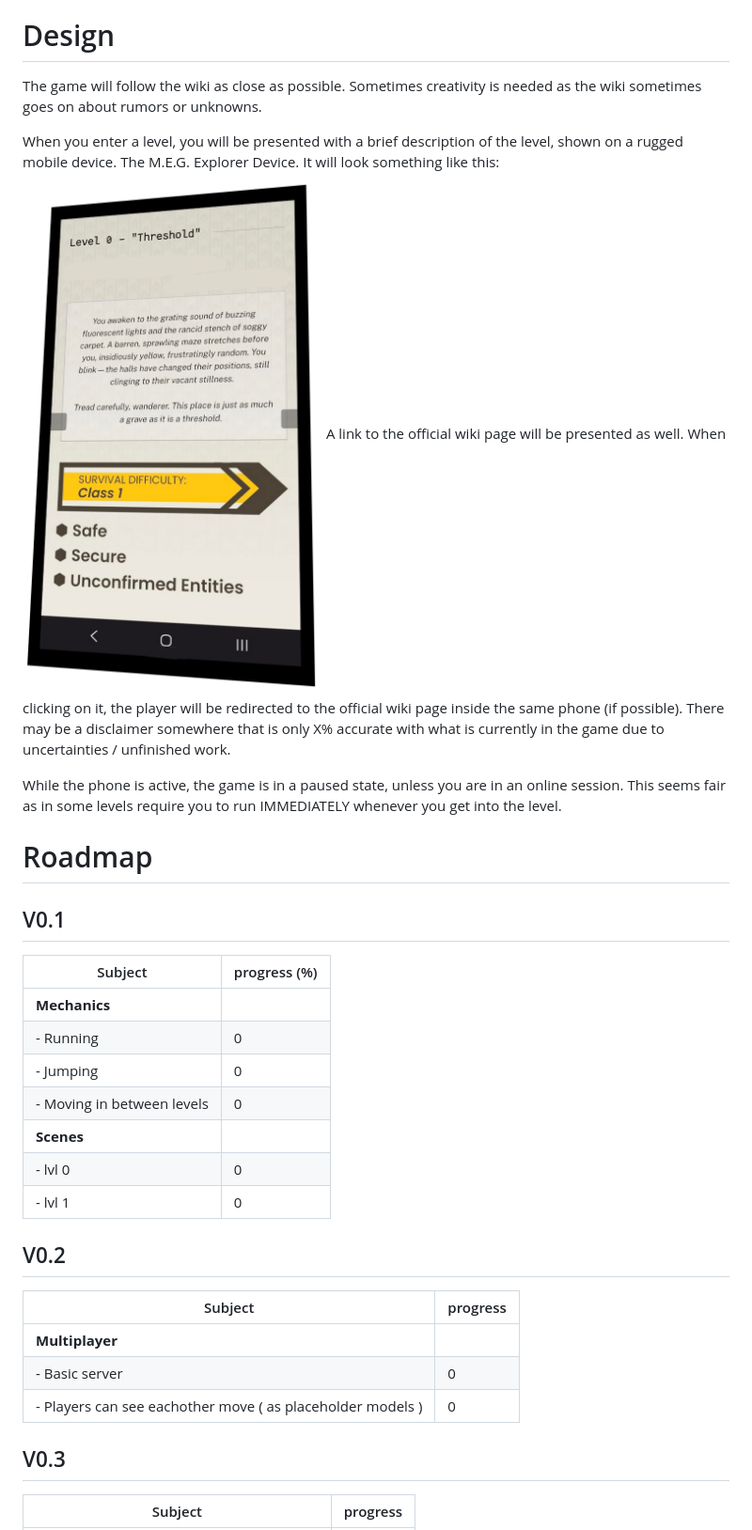
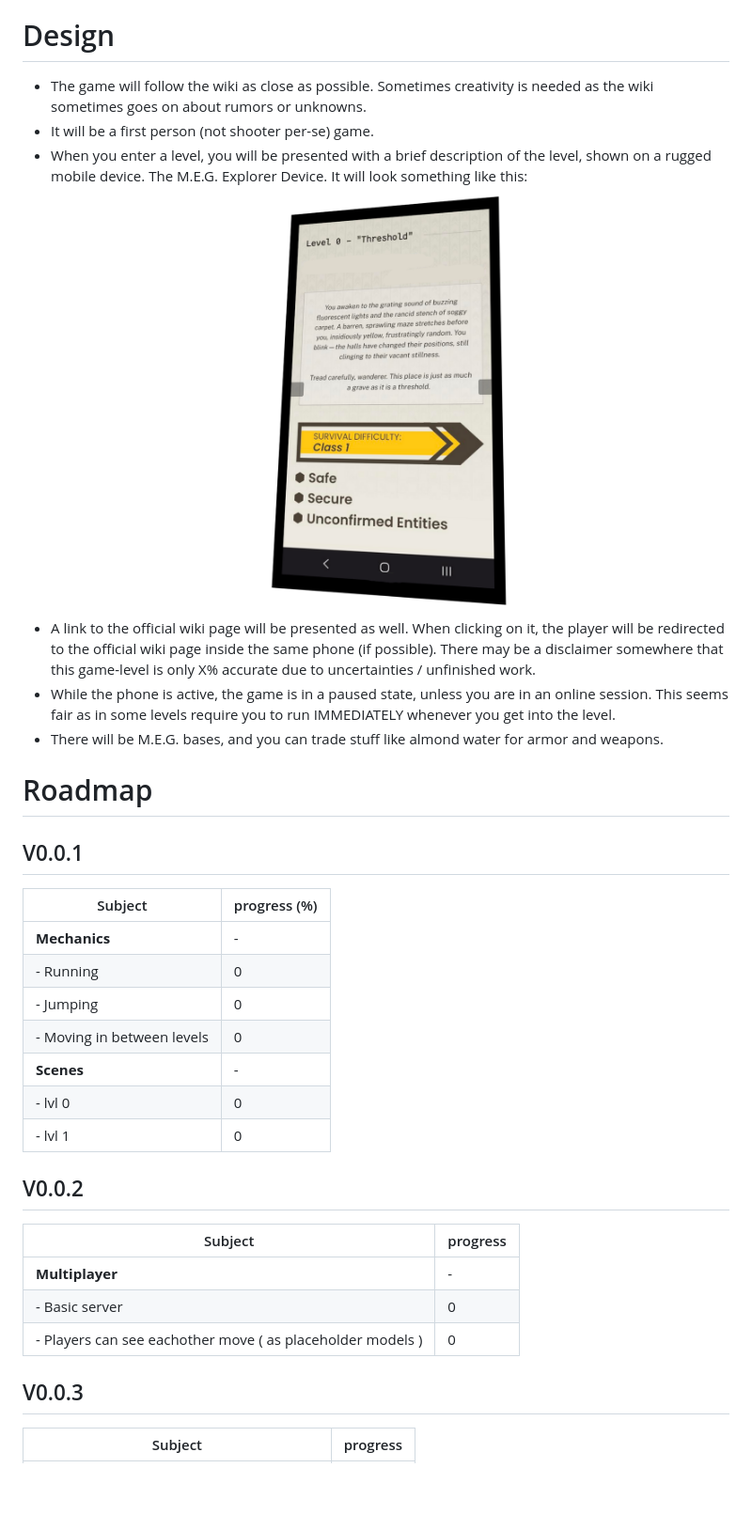
Before and after one commit to JesseVanDis/backrooms-explorer, a Markdown page: README.md, the part around one of its changes. Shown at 94% size. Rendered like a GitHub page; pictures changed too: docs/readme/1.png; blank space fills up the shorter version.

Commit message:
more design stuff

```diff
--- a/README.md
+++ b/README.md
@@ -44,35 +44,33 @@ Please those any editor to your liking. Prefer free software, as other contribut
 
 
 # Design
-The game will follow the wiki as close as possible. Sometimes creativity is needed as the wiki sometimes goes on about rumors or unknowns.
-
-When you enter a level, you will be presented with a brief description of the level, shown on a rugged mobile device. The M.E.G. Explorer Device.
-It will look something like this:
-![docs/readme/1.png](docs/readme/1.png)
-A link to the official wiki page will be presented as well. When clicking on it, the player will be redirected to the official wiki page inside the same phone (if possible). There may be a disclaimer somewhere that is only X% accurate with what is currently in the game due to uncertainties / unfinished work.
-
-While the phone is active, the game is in a paused state, unless you are in an online session. This seems fair as in some levels require you to run IMMEDIATELY whenever you get into the level.
+ - The game will follow the wiki as close as possible. Sometimes creativity is needed as the wiki sometimes goes on about rumors or unknowns.
+ - It will be a first person (not shooter per-se) game.
+ - When you enter a level, you will be presented with a brief description of the level, shown on a rugged mobile device. The M.E.G. Explorer Device. It will look something like this: ![docs/readme/1.png](docs/readme/1.png)
+ - A link to the official wiki page will be presented as well. When clicking on it, the player will be redirected to the official wiki page inside the same phone (if possible). There may be a disclaimer somewhere that this game-level is only X% accurate due to uncertainties / unfinished work.
+ - While the phone is active, the game is in a paused state, unless you are in an online session. This seems fair as in some levels require you to run IMMEDIATELY whenever you get into the level.
+ - There will be M.E.G. bases, and you can trade stuff like almond water for armor and weapons.
 
 
 # Roadmap
 
-## V0.1
+## V0.0.1
 | Subject                    | progress (%) |
 |----------------------------|--------------|
-| **Mechanics**              |              |
+| **Mechanics**              | -            |
 | - Running                  | 0            |
 | - Jumping                  | 0            |
 | - Moving in between levels | 0            |
-| **Scenes**                 |              |
+| **Scenes**                 | -            |
 | - lvl 0                    | 0            |
 | - lvl 1                    | 0            |
 
-## V0.2
+## V0.0.2
 | Subject                                                    | progress |
 |------------------------------------------------------------|----------|
-| **Multiplayer**                                            |         |
+| **Multiplayer**                                            | -        |
 | - Basic server                                             | 0        |
 | - Players can see eachother move ( as placeholder models ) | 0        |
 
-## V0.3
+## V0.0.3
 | Subject                                    | progress |
```
Also changed, not shown: other parts of README.md (+78 -29 lines).
